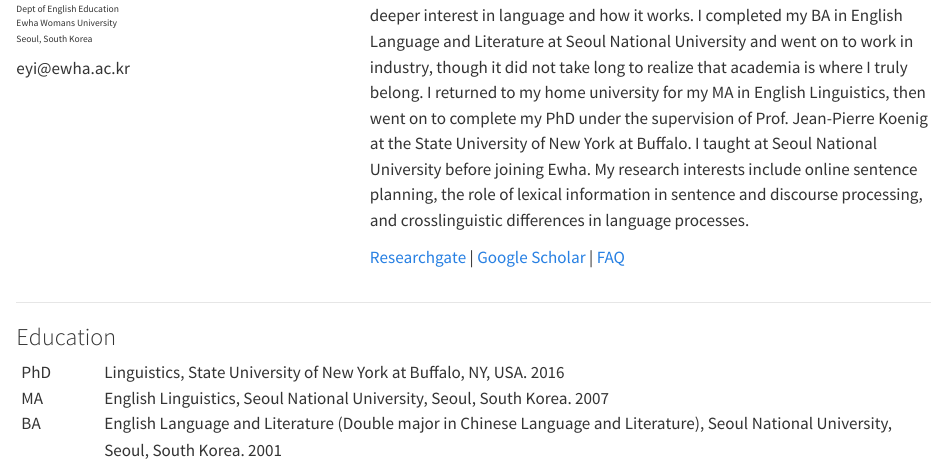
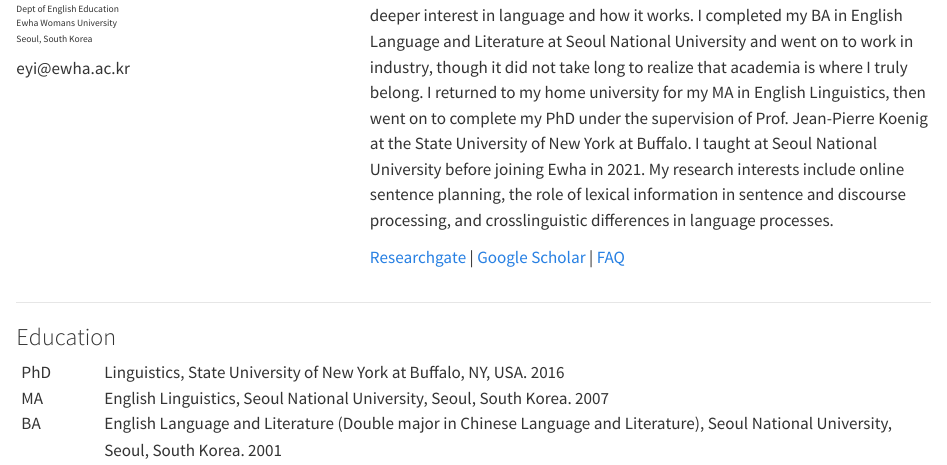
Before and after one commit to yieunkyung/yieunkyung.github.io, a Quarto document (index.qmd): the page in a window 1100 px wide, from 160 px down. Rendered offline with R 4.5, knitr and Pandoc in place of Quarto, with nearby package versions.

Commit message:
update site

```diff
--- a/index.qmd
+++ b/index.qmd
@@ -30,7 +30,7 @@ document.getElementById("email").innerHTML = user + "@" + domain;
 :::
 
 ::: {.column width="65%"}
-I'm an associate professor in the Department of English Education at Ewha Womans University in Seoul, South Korea. Born and raised in Seoul, I was always in love with foreign language learning, which eventually evolved into a deeper interest in language and how it works. I completed my BA in English Language and Literature at Seoul National University and went on to work in industry, though it did not take long to realize that academia is where I truly belong. I returned to my home university for my MA in English Linguistics, then went on to complete my PhD under the supervision of Prof. Jean-Pierre Koenig at the State University of New York at Buffalo. I taught at Seoul National University before joining Ewha. My research interests include online sentence planning, the role of lexical information in sentence and discourse processing, and crosslinguistic differences in language processes.
+I'm an associate professor in the Department of English Education at Ewha Womans University in Seoul, South Korea. Born and raised in Seoul, I was always in love with foreign language learning, which eventually evolved into a deeper interest in language and how it works. I completed my BA in English Language and Literature at Seoul National University and went on to work in industry, though it did not take long to realize that academia is where I truly belong. I returned to my home university for my MA in English Linguistics, then went on to complete my PhD under the supervision of Prof. Jean-Pierre Koenig at the State University of New York at Buffalo. I taught at Seoul National University before joining Ewha in 2021. My research interests include online sentence planning, the role of lexical information in sentence and discourse processing, and crosslinguistic differences in language processes.
 
 [Researchgate](https://www.researchgate.net/profile/Eunkyung-Yi) \| [Google Scholar](https://https://scholar.google.com/citations?user=TUHBYzAAAAAJ&hl=en) \| [FAQ](faq.qmd)
 :::
```
Also changed, not shown: docs/search.json, 1 other file.
